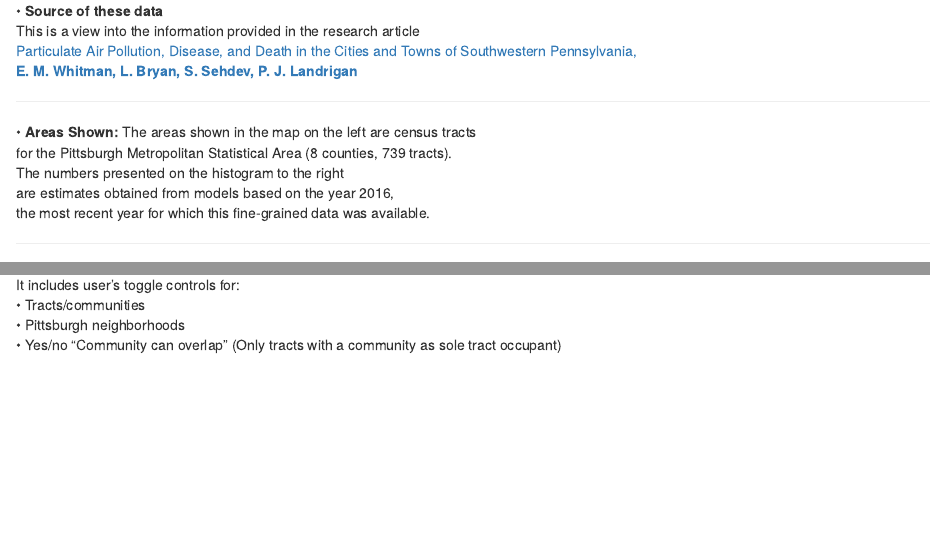
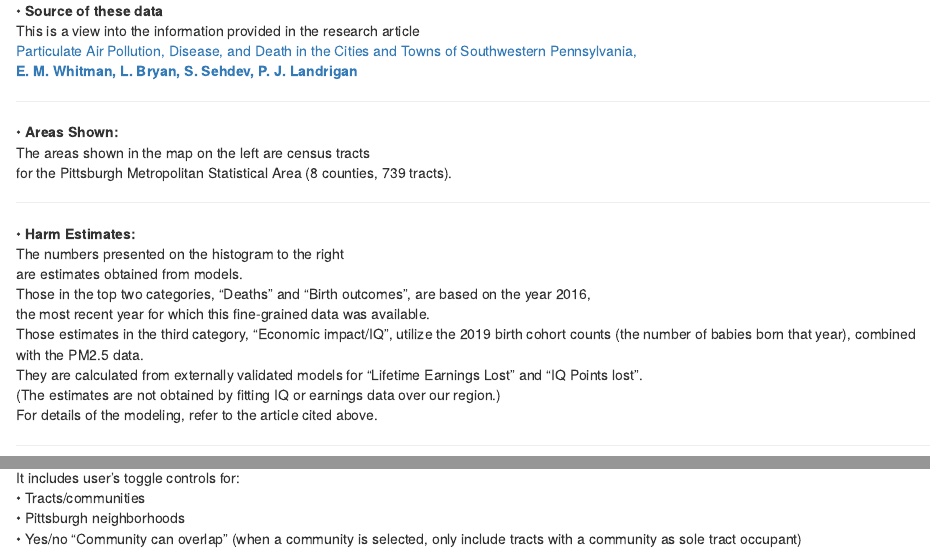
Before and after one commit to professorbeautiful/breathemap, an R Markdown document (appPA/FAQ.Rmd): the page in a window 1100 px wide, from 60 px down, and a second part further down, joined at a grey line. Rendered offline with R 4.5, knitr and Pandoc, with nearby package versions.

Commit message:
Fleshed out the FAQ on the birth cohort, as requested.

```diff
--- a/appPA/FAQ.Rmd
+++ b/appPA/FAQ.Rmd
@@ -16,9 +16,21 @@ P. J. Landrigan
 </strong></a>
 
 <hr>
-  •	<strong>Areas Shown: </strong>The areas shown in the map on the left are census tracts
+  •	<strong>Areas Shown: </strong>
+  <br> The areas shown in the map on the left are census tracts
 <br>for the Pittsburgh  Metropolitan Statistical Area (8 counties, 739 tracts).
+<hr>
+  •	<strong>Harm Estimates: </strong>
 <br> The numbers presented on the histogram to the right
-<br> are estimates obtained from models based on the year 2016,
+<br> are estimates obtained from models.
+<br> Those in the top two categories, "Deaths" and "Birth outcomes", are based on the year 2016,
 <br>the most recent year for which this fine-grained data was available.
+<br>
+Those estimates in the third category, "Economic impact/IQ", utilize the 2019 birth cohort counts (the number of babies born that year), combined with the PM2.5 data.
+<br>
+  They are calculated from externally validated models for "Lifetime Earnings Lost" and "IQ Points lost".
+    <br>
+  (The estimates are not obtained by fitting IQ or earnings data over our region.)
+  <br>
+  For details of the modeling, refer to the article cited above.
 <hr>
@@ -43,4 +55,4 @@ href='https://trials.shinyapps.io/BreatheMap-full/'> here</a>.
 It includes user's toggle controls for:
 <br>   • Tracts/communities
 <br>   • Pittsburgh neighborhoods
-<br>   • Yes/no "Community can overlap" (Only tracts with a community as sole tract occupant)
+<br>   • Yes/no "Community can overlap" (when a community is selected, only include tracts with a community as sole tract occupant)
```
Also changed, not shown: appPA/popovers.R (+1 -1 lines), appPA/FAQ.Rmd (6 more changed lines).
